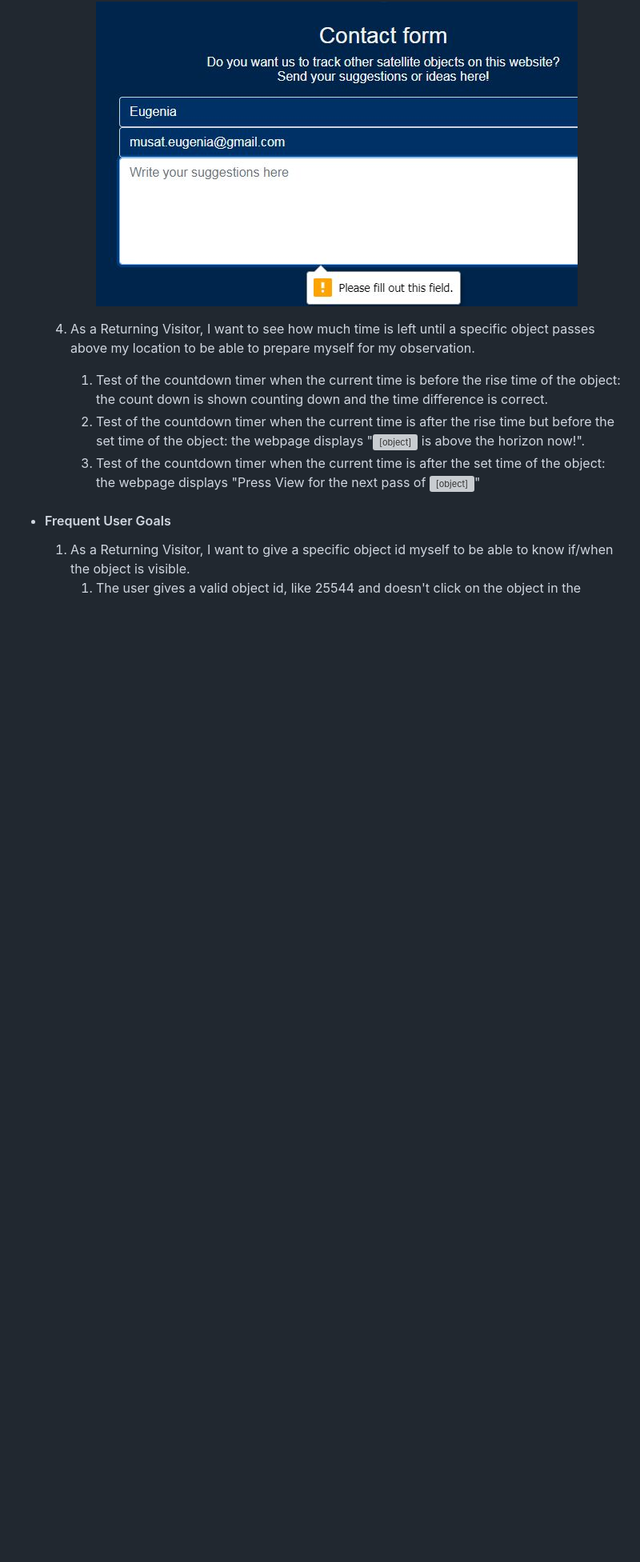
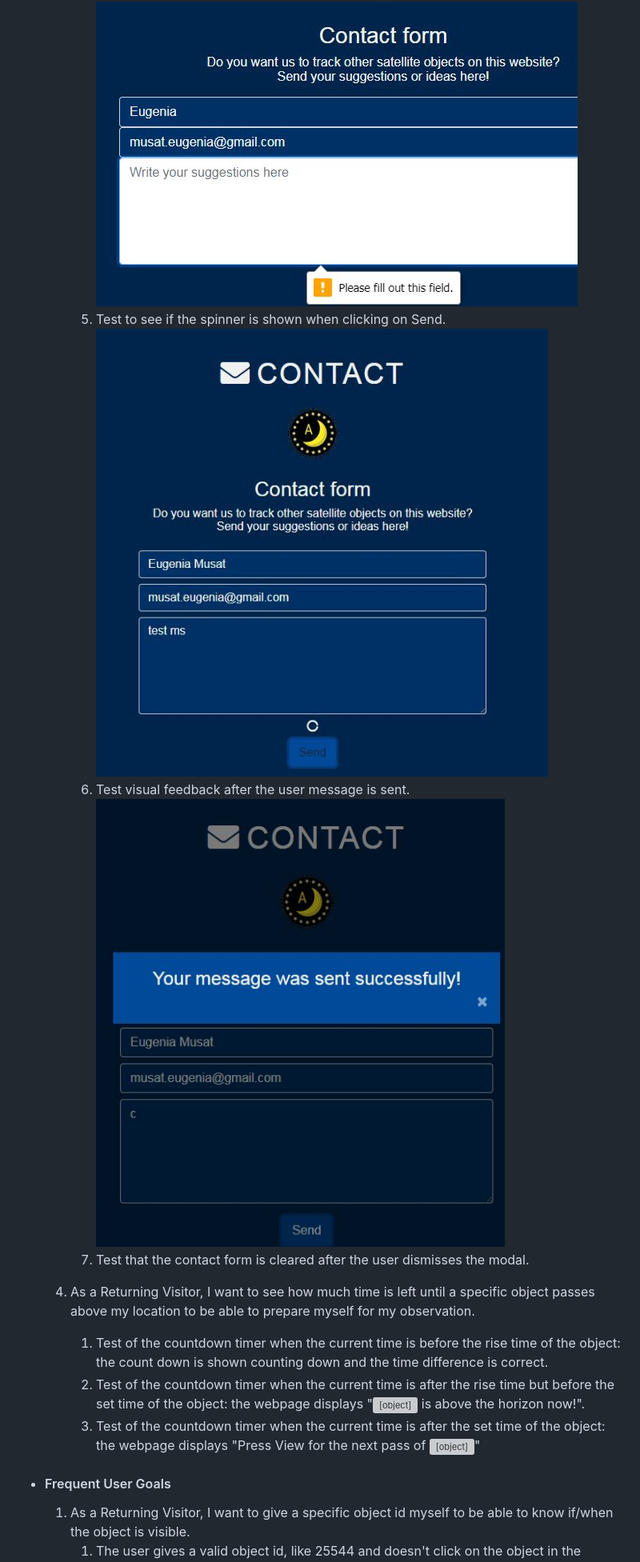
Before and after one commit to emusat2021/Astronomy-Friends, a Markdown page: README.md, the part around the change printed below. Shown: that part at 80% size. Rendered like a GitHub page; pictures changed too: assets/images/testing/test20-form2-submit-spinner.jpg (added), assets/images/testing/test21-form2-submit-feedback-modal.jpg (added); blank space fills up the shorter version; grey boxes are pictures that could not be loaded.

Commit message:
Update README.md
Add Features regarding feedback in Contact section.
Add tests for feedback in Contact section in Returning Visitor.
Add Code in Creditsfor feedback in Contact section.

```diff
--- a/README.md
+++ b/README.md
@@ -271,6 +275,11 @@ The W3C Markup Validator and W3C CSS Validator Services were used to validate ev
         ![](assets/images/testing/test18-contact-invalid-email.jpg)
         1. Test to send the Contact form without without suggestions: a message is displayed under the respective input textbox which tells the user that the respective field must be filled out.
         ![](assets/images/testing/test19-contact-no-content.jpg)
+        1. Test to see if the spinner is shown when clicking on Send.
+        ![](assets/images/testing/test20-form2-submit-spinner.jpg)
+        1. Test visual feedback after the user message is sent.
+        ![](assets/images/testing/test21-form2-submit-feedback-modal.jpg)
+        1. Test that the contact form is cleared after the user dismisses the modal.
 
     4. As a Returning Visitor, I want to see how much time is left until a specific object passes above my location to be able to prepare myself for my observation.
         1. Test of the countdown timer when the current time is before the rise time of the object: the count down is shown counting down and the time difference is correct.
```
Also changed, not shown: other parts of README.md (+5 -0 lines).
